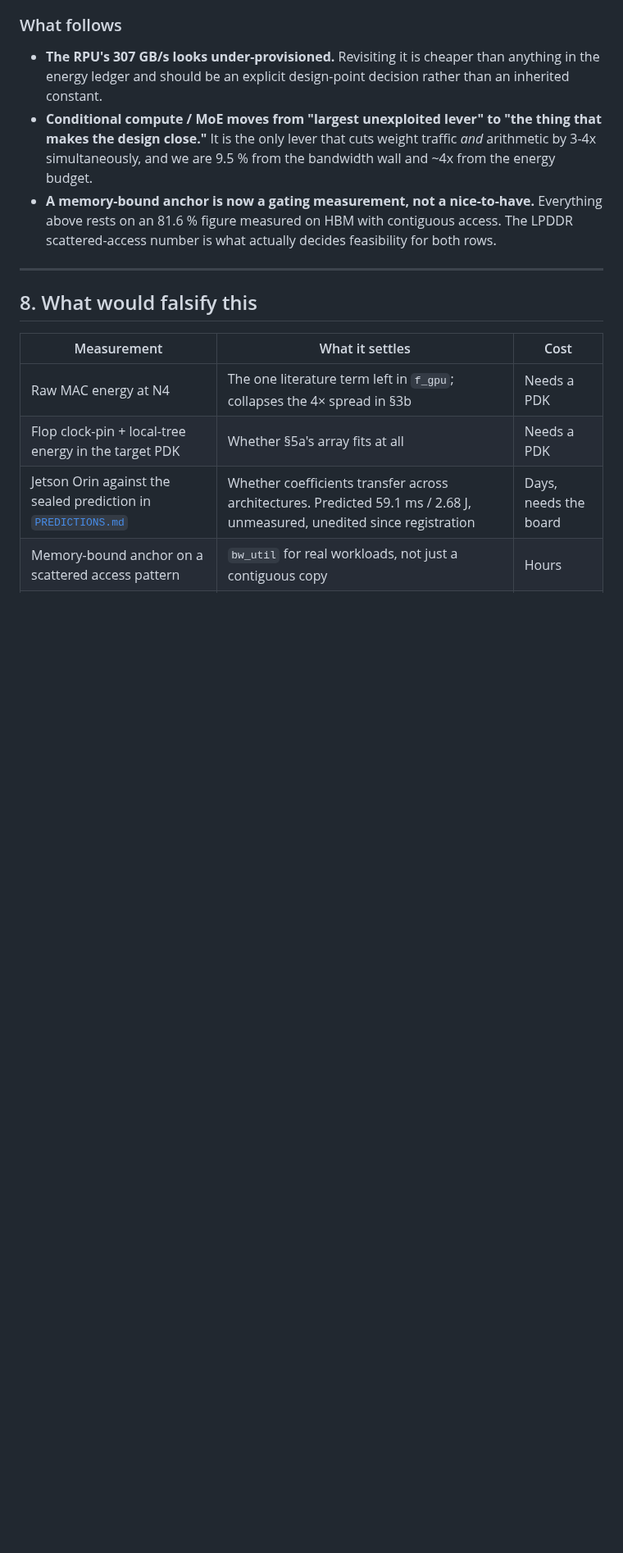
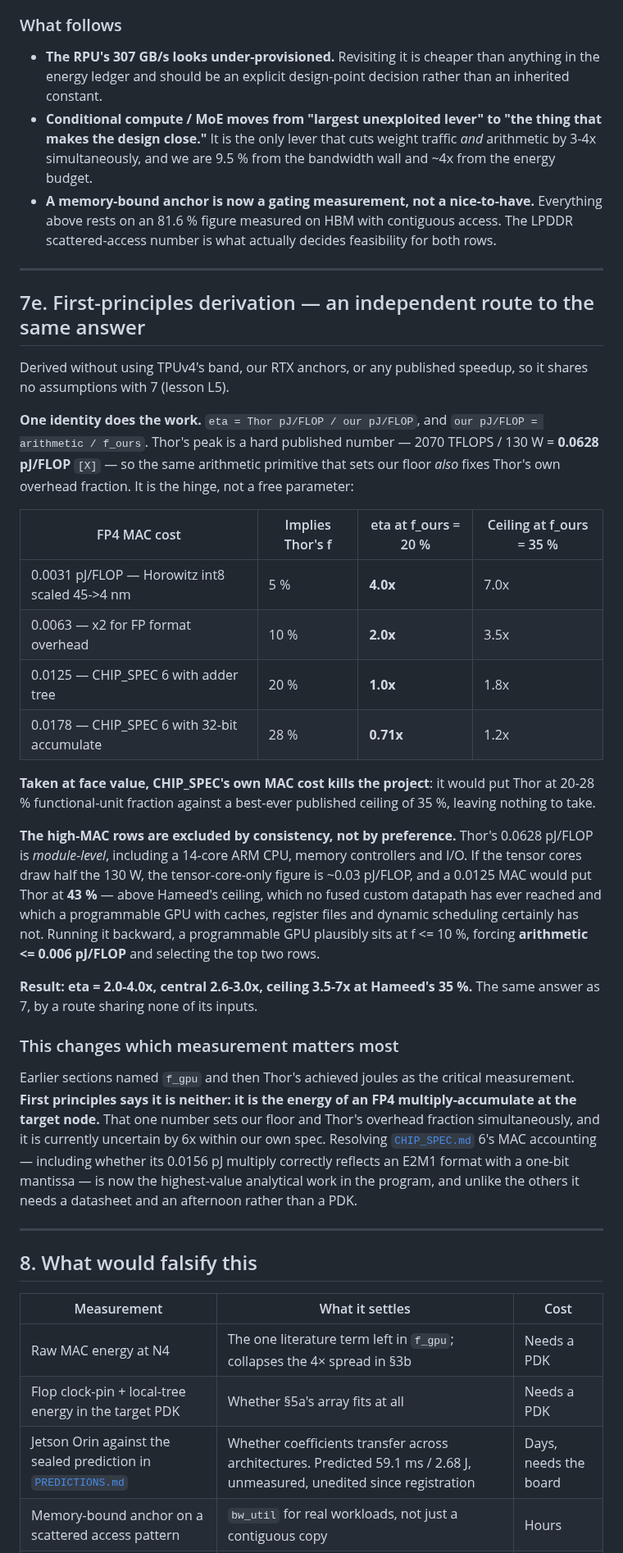
Before and after one commit to Council-of-Unicorns/public-website, a Markdown page: archive/ETA_REPORT.md, the part around the change. Shown at 82% size. Rendered like a GitHub page; blank space fills up the shorter version.

Commit message:
archive: refresh ETA_REPORT with the first-principles derivation
Co-Authored-By: Claude Fable 5 <noreply@anthropic.com>
Claude-Session: https://claude.ai/code/session_01GDBp8q5ZYNDR5p7h5y3bE3

```diff
--- a/archive/ETA_REPORT.md
+++ b/archive/ETA_REPORT.md
@@ -569,6 +569,51 @@ deficit.
 
 ---
 
+## 7e. First-principles derivation — an independent route to the same answer
+
+Derived without using TPUv4's band, our RTX anchors, or any published speedup, so it shares
+no assumptions with 7 (lesson L5).
+
+**One identity does the work.** `eta = Thor pJ/FLOP / our pJ/FLOP`, and `our pJ/FLOP =
+arithmetic / f_ours`. Thor's peak is a hard published number — 2070 TFLOPS / 130 W =
+**0.0628 pJ/FLOP** `[X]` — so the same arithmetic primitive that sets our floor *also* fixes
+Thor's own overhead fraction. It is the hinge, not a free parameter:
+
+| FP4 MAC cost | Implies Thor's f | eta at f_ours = 20 % | Ceiling at f_ours = 35 % |
+|---|---|---|---|
+| 0.0031 pJ/FLOP — Horowitz int8 scaled 45->4 nm | 5 % | **4.0x** | 7.0x |
+| 0.0063 — x2 for FP format overhead | 10 % | **2.0x** | 3.5x |
+| 0.0125 — CHIP_SPEC 6 with adder tree | 20 % | **1.0x** | 1.8x |
+| 0.0178 — CHIP_SPEC 6 with 32-bit accumulate | 28 % | **0.71x** | 1.2x |
+
+**Taken at face value, CHIP_SPEC's own MAC cost kills the project**: it would put Thor at
+20-28 % functional-unit fraction against a best-ever published ceiling of 35 %, leaving
+nothing to take.
+
+**The high-MAC rows are excluded by consistency, not by preference.** Thor's 0.0628 pJ/FLOP is
+*module-level*, including a 14-core ARM CPU, memory controllers and I/O. If the tensor cores
+draw half the 130 W, the tensor-core-only figure is ~0.03 pJ/FLOP, and a 0.0125 MAC would put
+Thor at **43 %** — above Hameed's ceiling, which no fused custom datapath has ever reached and
+which a programmable GPU with caches, register files and dynamic scheduling certainly has not.
+Running it backward, a programmable GPU plausibly sits at f <= 10 %, forcing **arithmetic
+<= 0.006 pJ/FLOP** and selecting the top two rows.
+
+**Result: eta = 2.0-4.0x, central 2.6-3.0x, ceiling 3.5-7x at Hameed's 35 %.** The same answer
+as 7, by a route sharing none of its inputs.
+
+### This changes which measurement matters most
+
+Earlier sections named `f_gpu` and then Thor's achieved joules as the critical measurement.
+**First principles says it is neither: it is the energy of an FP4 multiply-accumulate at the
+target node.** That one number sets our floor and Thor's overhead fraction simultaneously, and
+it is currently uncertain by 6x within our own spec. Resolving
+[`CHIP_SPEC.md`](CHIP_SPEC.md) 6's MAC accounting — including whether its 0.0156 pJ multiply
+correctly reflects an E2M1 format with a one-bit mantissa — is now the highest-value
+analytical work in the program, and unlike the others it needs a datasheet and an afternoon
+rather than a PDK.
+
+---
+
 ## 8. What would falsify this
 
 | Measurement | What it settles | Cost |
```
